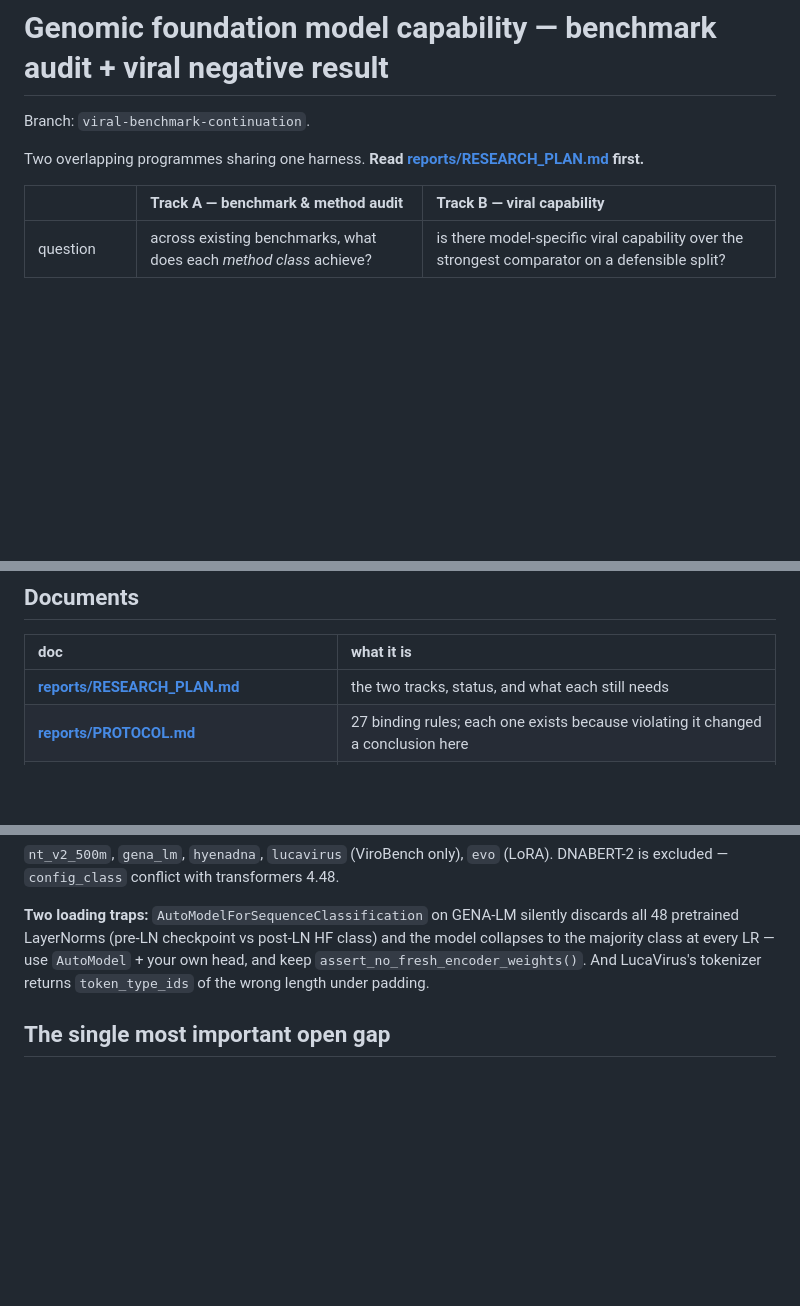
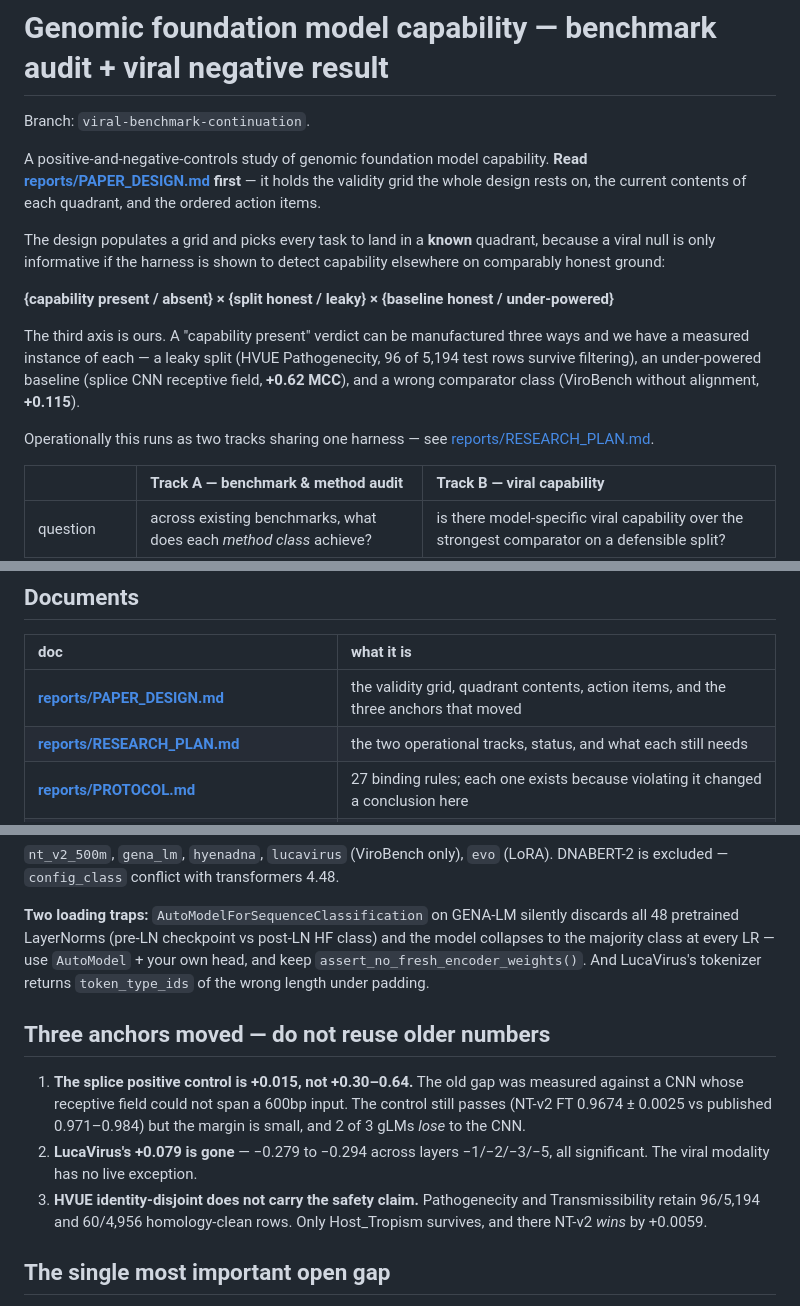
Before and after one commit to Georgakopoulos-Soares-lab/glm-capability-audit, a Markdown page: README.md, 3 parts joined by grey strips. Rendered like a GitHub page; blank space fills up the shorter version.

```diff
--- a/README.md
+++ b/README.md
@@ -2,8 +2,23 @@
 
 Branch: `viral-benchmark-continuation`.
 
-Two overlapping programmes sharing one harness. **Read
-[reports/RESEARCH_PLAN.md](reports/RESEARCH_PLAN.md) first.**
+A positive-and-negative-controls study of genomic foundation model capability. **Read
+[reports/PAPER_DESIGN.md](reports/PAPER_DESIGN.md) first** — it holds the validity grid the whole
+design rests on, the current contents of each quadrant, and the ordered action items.
+
+The design populates a grid and picks every task to land in a **known** quadrant, because a viral
+null is only informative if the harness is shown to detect capability elsewhere on comparably
+honest ground:
+
+**{capability present / absent} × {split honest / leaky} × {baseline honest / under-powered}**
+
+The third axis is ours. A "capability present" verdict can be manufactured three ways and we have a
+measured instance of each — a leaky split (HVUE Pathogenecity, 96 of 5,194 test rows survive
+filtering), an under-powered baseline (splice CNN receptive field, **+0.62 MCC**), and a wrong
+comparator class (ViroBench without alignment, **+0.115**).
+
+Operationally this runs as two tracks sharing one harness — see
+[reports/RESEARCH_PLAN.md](reports/RESEARCH_PLAN.md).
 
 | | **Track A — benchmark & method audit** | **Track B — viral capability** |
 |:--|:--|:--|
@@ -19,7 +34,8 @@ capability elsewhere. Track A's headline was discovered *because* Track B forced
 
 | doc | what it is |
 |:--|:--|
-| **[reports/RESEARCH_PLAN.md](reports/RESEARCH_PLAN.md)** | the two tracks, status, and what each still needs |
+| **[reports/PAPER_DESIGN.md](reports/PAPER_DESIGN.md)** | the validity grid, quadrant contents, action items, and the three anchors that moved |
+| **[reports/RESEARCH_PLAN.md](reports/RESEARCH_PLAN.md)** | the two operational tracks, status, and what each still needs |
 | **[reports/PROTOCOL.md](reports/PROTOCOL.md)** | 27 binding rules; each one exists because violating it changed a conclusion here |
 | **[reports/TESTED_MATRIX.md](reports/TESTED_MATRIX.md)** | benchmark × method × regime, what is done / partial / invalid, and claims withdrawn |
 | [reports/BASELINE_CAPACITY_CEILING.md](reports/BASELINE_CAPACITY_CEILING.md) | the receptive-field finding |
@@ -97,6 +113,17 @@ majority class at every LR — use `AutoModel` + your own head, and keep
 `assert_no_fresh_encoder_weights()`. And LucaVirus's tokenizer returns `token_type_ids` of the
 wrong length under padding.
 
+## Three anchors moved — do not reuse older numbers
+
+1. **The splice positive control is +0.015, not +0.30–0.64.** The old gap was measured against a CNN
+   whose receptive field could not span a 600bp input. The control still passes (NT-v2 FT 0.9674 ±
+   0.0025 vs published 0.971–0.984) but the margin is small, and 2 of 3 gLMs *lose* to the CNN.
+2. **LucaVirus's +0.079 is gone** — −0.279 to −0.294 across layers −1/−2/−3/−5, all significant. The
+   viral modality has no live exception.
+3. **HVUE identity-disjoint does not carry the safety claim.** Pathogenecity and Transmissibility
+   retain 96/5,194 and 60/4,956 homology-clean rows. Only Host_Tropism survives, and there NT-v2
+   *wins* by +0.0059.
+
 ## The single most important open gap
 
 **No CNN baseline exists for any GENEB task.** The entire non-viral positive control is
```
Also changed, not shown: reports/PAPER_DESIGN.md (added, +181 -0 lines), reports/RESEARCH_PLAN.md (+4 -0 lines).
